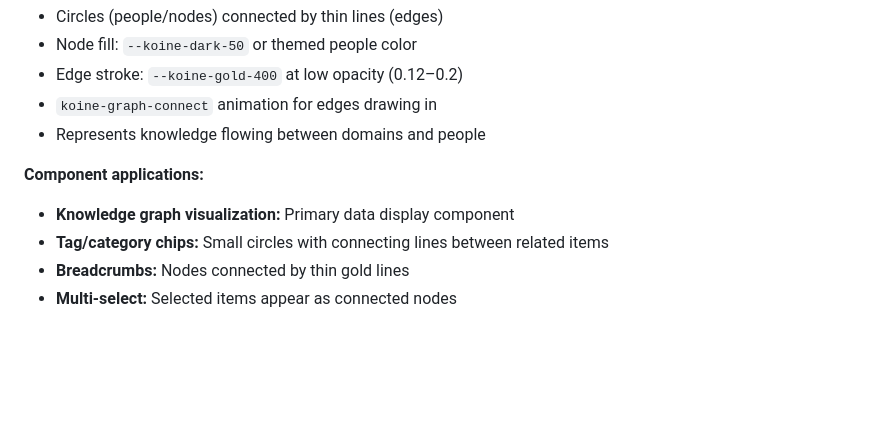
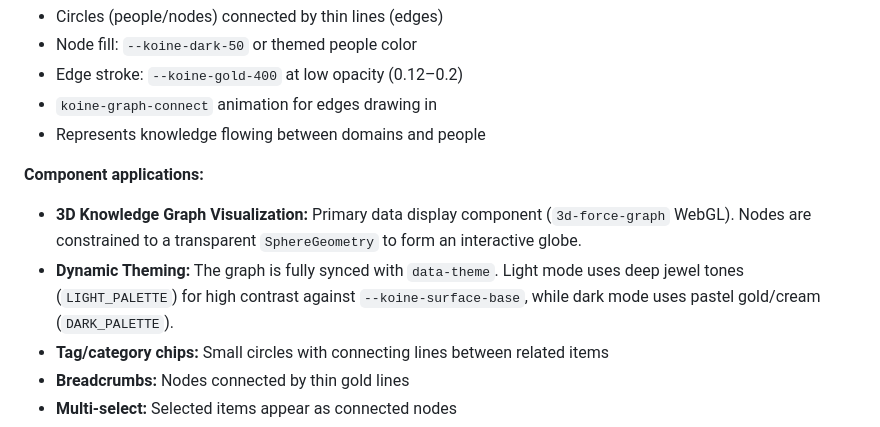
Before and after one commit to pachocamacho1990/daily-knowledge-ingestion-assistant, a Markdown page: design-system/docs/components.md, the part around the change. Drawn GitHub-style; blank space fills up the shorter version.

Commit message:
docs: update CLAUDE.md and components to reflect 3D WebGL spherical graph

```diff
--- a/design-system/docs/components.md
+++ b/design-system/docs/components.md
@@ -68,7 +68,8 @@ Awe           → Discovery     → flame + spark icon
 - Represents knowledge flowing between domains and people
 
 **Component applications:**
-- **Knowledge graph visualization:** Primary data display component
+- **3D Knowledge Graph Visualization:** Primary data display component (`3d-force-graph` WebGL). Nodes are constrained to a transparent `SphereGeometry` to form an interactive globe.
+- **Dynamic Theming:** The graph is fully synced with `data-theme`. Light mode uses deep jewel tones (`LIGHT_PALETTE`) for high contrast against `--koine-surface-base`, while dark mode uses pastel gold/cream (`DARK_PALETTE`).
 - **Tag/category chips:** Small circles with connecting lines between related items
 - **Breadcrumbs:** Nodes connected by thin gold lines
 - **Multi-select:** Selected items appear as connected nodes
```
Also changed, not shown: CLAUDE.md (+4 -7 lines).
